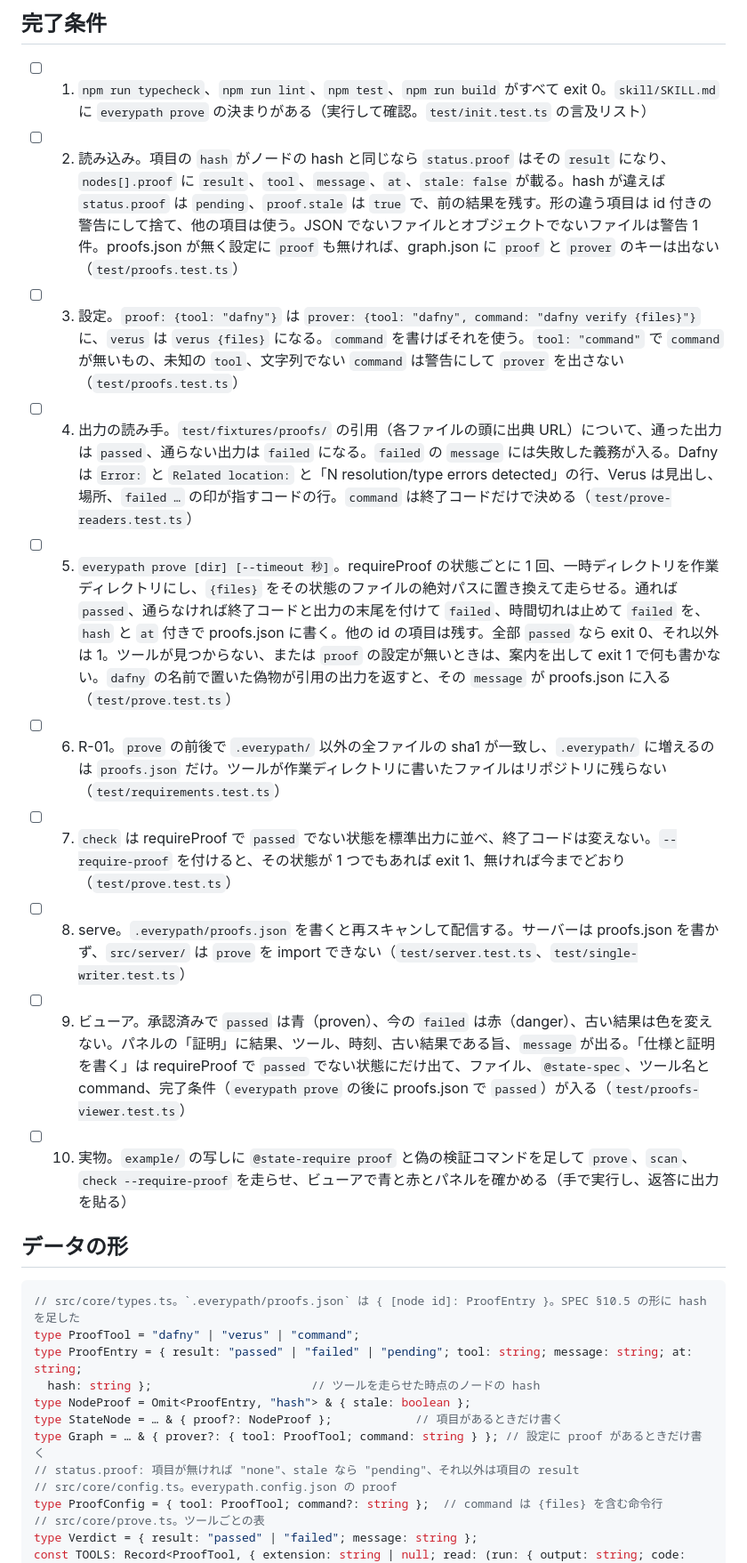
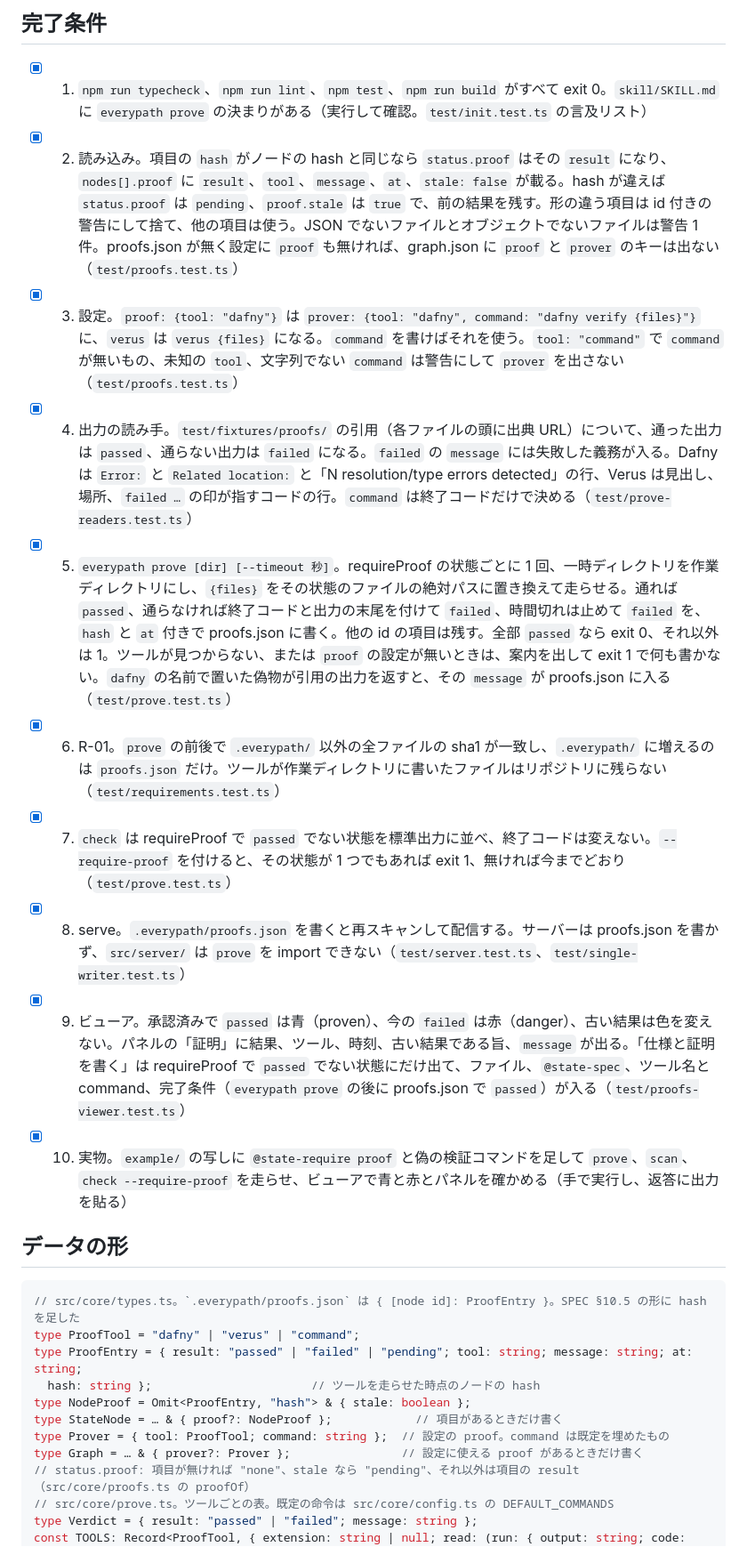
Before and after one commit to dayaa-arch/everypath, a Markdown page: docs/specs/proofs.md, the part around one of its changes. Shown at 89% size. Drawn GitHub-style.

Commit message:
docs(proofs): mark the conditions done and record the decisions
Co-Authored-By: Claude Opus 5.5 <noreply@anthropic.com>

````diff
--- a/docs/specs/proofs.md
+++ b/docs/specs/proofs.md
@@ -5,16 +5,16 @@
 満たす: R-01（`prove` がリポジトリに書くのは `.everypath/proofs.json` だけ）、R-03（検証ツールが無くても scan、check、serve は動き、prove は案内して終わる）、R-05（proofs.json の保存も監視が拾い、ビューアに届く）
 
 ## 完了条件
-- [ ] 1. `npm run typecheck`、`npm run lint`、`npm test`、`npm run build` がすべて exit 0。`skill/SKILL.md` に `everypath prove` の決まりがある（実行して確認。`test/init.test.ts` の言及リスト）
-- [ ] 2. 読み込み。項目の `hash` がノードの hash と同じなら `status.proof` はその `result` になり、`nodes[].proof` に `result`、`tool`、`message`、`at`、`stale: false` が載る。hash が違えば `status.proof` は `pending`、`proof.stale` は `true` で、前の結果を残す。形の違う項目は id 付きの警告にして捨て、他の項目は使う。JSON でないファイルとオブジェクトでないファイルは警告 1 件。proofs.json が無く設定に `proof` も無ければ、graph.json に `proof` と `prover` のキーは出ない（`test/proofs.test.ts`）
-- [ ] 3. 設定。`proof: {tool: "dafny"}` は `prover: {tool: "dafny", command: "dafny verify {files}"}` に、`verus` は `verus {files}` になる。`command` を書けばそれを使う。`tool: "command"` で `command` が無いもの、未知の `tool`、文字列でない `command` は警告にして `prover` を出さない（`test/proofs.test.ts`）
-- [ ] 4. 出力の読み手。`test/fixtures/proofs/` の引用（各ファイルの頭に出典 URL）について、通った出力は `passed`、通らない出力は `failed` になる。`failed` の `message` には失敗した義務が入る。Dafny は `Error:` と `Related location:` と「N resolution/type errors detected」の行、Verus は見出し、場所、`failed …` の印が指すコードの行。`command` は終了コードだけで決める（`test/prove-readers.test.ts`）
-- [ ] 5. `everypath prove [dir] [--timeout 秒]`。requireProof の状態ごとに 1 回、一時ディレクトリを作業ディレクトリにし、`{files}` をその状態のファイルの絶対パスに置き換えて走らせる。通れば `passed`、通らなければ終了コードと出力の末尾を付けて `failed`、時間切れは止めて `failed` を、`hash` と `at` 付きで proofs.json に書く。他の id の項目は残す。全部 `passed` なら exit 0、それ以外は 1。ツールが見つからない、または `proof` の設定が無いときは、案内を出して exit 1 で何も書かない。`dafny` の名前で置いた偽物が引用の出力を返すと、その `message` が proofs.json に入る（`test/prove.test.ts`）
-- [ ] 6. R-01。`prove` の前後で `.everypath/` 以外の全ファイルの sha1 が一致し、`.everypath/` に増えるのは `proofs.json` だけ。ツールが作業ディレクトリに書いたファイルはリポジトリに残らない（`test/requirements.test.ts`）
-- [ ] 7. `check` は requireProof で `passed` でない状態を標準出力に並べ、終了コードは変えない。`--require-proof` を付けると、その状態が 1 つでもあれば exit 1、無ければ今までどおり（`test/prove.test.ts`）
-- [ ] 8. serve。`.everypath/proofs.json` を書くと再スキャンして配信する。サーバーは proofs.json を書かず、`src/server/` は `prove` を import できない（`test/server.test.ts`、`test/single-writer.test.ts`）
-- [ ] 9. ビューア。承認済みで `passed` は青（proven）、今の `failed` は赤（danger）、古い結果は色を変えない。パネルの「証明」に結果、ツール、時刻、古い結果である旨、`message` が出る。「仕様と証明を書く」は requireProof で `passed` でない状態にだけ出て、ファイル、`@state-spec`、ツール名と command、完了条件（`everypath prove` の後に proofs.json で `passed`）が入る（`test/proofs-viewer.test.ts`）
-- [ ] 10. 実物。`example/` の写しに `@state-require proof` と偽の検証コマンドを足して `prove`、`scan`、`check --require-proof` を走らせ、ビューアで青と赤とパネルを確かめる（手で実行し、返答に出力を貼る）
+- [x] 1. `npm run typecheck`、`npm run lint`、`npm test`、`npm run build` がすべて exit 0。`skill/SKILL.md` に `everypath prove` の決まりがある（実行して確認。`test/init.test.ts` の言及リスト）
+- [x] 2. 読み込み。項目の `hash` がノードの hash と同じなら `status.proof` はその `result` になり、`nodes[].proof` に `result`、`tool`、`message`、`at`、`stale: false` が載る。hash が違えば `status.proof` は `pending`、`proof.stale` は `true` で、前の結果を残す。形の違う項目は id 付きの警告にして捨て、他の項目は使う。JSON でないファイルとオブジェクトでないファイルは警告 1 件。proofs.json が無く設定に `proof` も無ければ、graph.json に `proof` と `prover` のキーは出ない（`test/proofs.test.ts`）
+- [x] 3. 設定。`proof: {tool: "dafny"}` は `prover: {tool: "dafny", command: "dafny verify {files}"}` に、`verus` は `verus {files}` になる。`command` を書けばそれを使う。`tool: "command"` で `command` が無いもの、未知の `tool`、文字列でない `command` は警告にして `prover` を出さない（`test/proofs.test.ts`）
+- [x] 4. 出力の読み手。`test/fixtures/proofs/` の引用（各ファイルの頭に出典 URL）について、通った出力は `passed`、通らない出力は `failed` になる。`failed` の `message` には失敗した義務が入る。Dafny は `Error:` と `Related location:` と「N resolution/type errors detected」の行、Verus は見出し、場所、`failed …` の印が指すコードの行。`command` は終了コードだけで決める（`test/prove-readers.test.ts`）
+- [x] 5. `everypath prove [dir] [--timeout 秒]`。requireProof の状態ごとに 1 回、一時ディレクトリを作業ディレクトリにし、`{files}` をその状態のファイルの絶対パスに置き換えて走らせる。通れば `passed`、通らなければ終了コードと出力の末尾を付けて `failed`、時間切れは止めて `failed` を、`hash` と `at` 付きで proofs.json に書く。他の id の項目は残す。全部 `passed` なら exit 0、それ以外は 1。ツールが見つからない、または `proof` の設定が無いときは、案内を出して exit 1 で何も書かない。`dafny` の名前で置いた偽物が引用の出力を返すと、その `message` が proofs.json に入る（`test/prove.test.ts`）
+- [x] 6. R-01。`prove` の前後で `.everypath/` 以外の全ファイルの sha1 が一致し、`.everypath/` に増えるのは `proofs.json` だけ。ツールが作業ディレクトリに書いたファイルはリポジトリに残らない（`test/requirements.test.ts`）
+- [x] 7. `check` は requireProof で `passed` でない状態を標準出力に並べ、終了コードは変えない。`--require-proof` を付けると、その状態が 1 つでもあれば exit 1、無ければ今までどおり（`test/prove.test.ts`）
+- [x] 8. serve。`.everypath/proofs.json` を書くと再スキャンして配信する。サーバーは proofs.json を書かず、`src/server/` は `prove` を import できない（`test/server.test.ts`、`test/single-writer.test.ts`）
+- [x] 9. ビューア。承認済みで `passed` は青（proven）、今の `failed` は赤（danger）、古い結果は色を変えない。パネルの「証明」に結果、ツール、時刻、古い結果である旨、`message` が出る。「仕様と証明を書く」は requireProof で `passed` でない状態にだけ出て、ファイル、`@state-spec`、ツール名と command、完了条件（`everypath prove` の後に proofs.json で `passed`）が入る（`test/proofs-viewer.test.ts`）
+- [x] 10. 実物。`example/` の写しに `@state-require proof` と偽の検証コマンドを足して `prove`、`scan`、`check --require-proof` を走らせ、ビューアで青と赤とパネルを確かめる（手で実行し、返答に出力を貼る）
 
 ## データの形
 ```ts
@@ -24,10 +24,9 @@ type ProofEntry = { result: "passed" | "failed" | "pending"; tool: string; messa
   hash: string };                       // ツールを走らせた時点のノードの hash
 type NodeProof = Omit<ProofEntry, "hash"> & { stale: boolean };
 type StateNode = … & { proof?: NodeProof };            // 項目があるときだけ書く
-type Graph = … & { prover?: { tool: ProofTool; command: string } }; // 設定に proof があるときだけ書く
-// status.proof: 項目が無ければ "none"、stale なら "pending"、それ以外は項目の result
-// src/core/config.ts。everypath.config.json の proof
-type ProofConfig = { tool: ProofTool; command?: string };  // command は {files} を含む命令行
-// src/core/prove.ts。ツールごとの表
+type Prover = { tool: ProofTool; command: string };  // 設定の proof。command は既定を埋めたもの
+type Graph = … & { prover?: Prover };                // 設定に使える proof があるときだけ書く
+// status.proof: 項目が無ければ "none"、stale なら "pending"、それ以外は項目の result（src/core/proofs.ts の proofOf）
+// src/core/prove.ts。ツールごとの表。既定の命令は src/core/config.ts の DEFAULT_COMMANDS
 type Verdict = { result: "passed" | "failed"; message: string };
 const TOOLS: Record<ProofTool, { extension: string | null; read: (run: { output: string; code: number }) => Verdict }>;
````
Also changed, not shown: other parts of docs/specs/proofs.md (+13 -2 lines).
